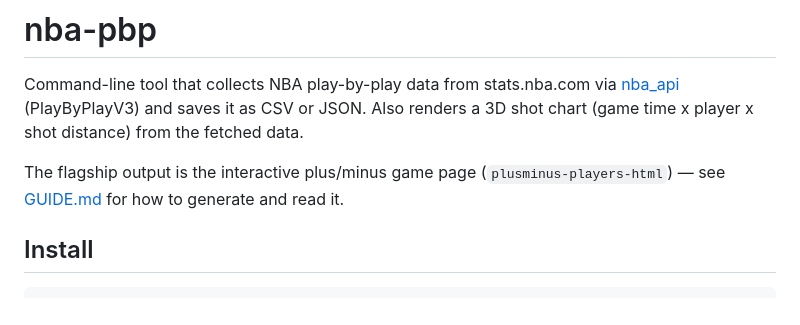
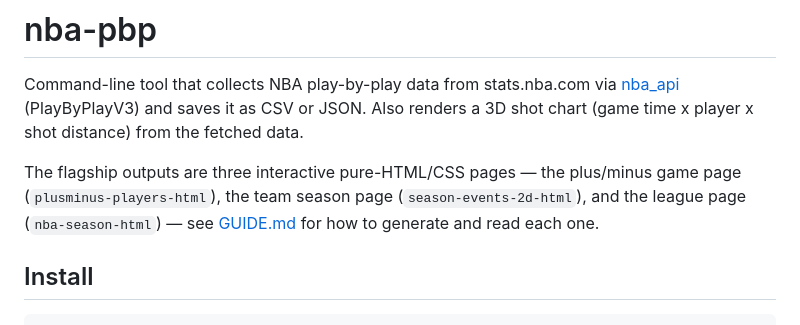
Before and after one commit to jackjohnson-sd/nba-dataview, a Markdown page: README.md, the part around the change. Rendered like a GitHub page.

```diff
--- a/README.md
+++ b/README.md
@@ -5,9 +5,10 @@ Command-line tool that collects NBA play-by-play data from stats.nba.com via
 or JSON. Also renders a 3D shot chart (game time x player x shot distance)
 from the fetched data.
 
-The flagship output is the interactive plus/minus game page
-(`plusminus-players-html`) — see [GUIDE.md](GUIDE.md) for how to generate
-and read it.
+The flagship outputs are three interactive pure-HTML/CSS pages — the
+plus/minus game page (`plusminus-players-html`), the team season page
+(`season-events-2d-html`), and the league page (`nba-season-html`) —
+see [GUIDE.md](GUIDE.md) for how to generate and read each one.
 
 ## Install
 
```
Also changed, not shown: GUIDE.md (+152 -32 lines).
